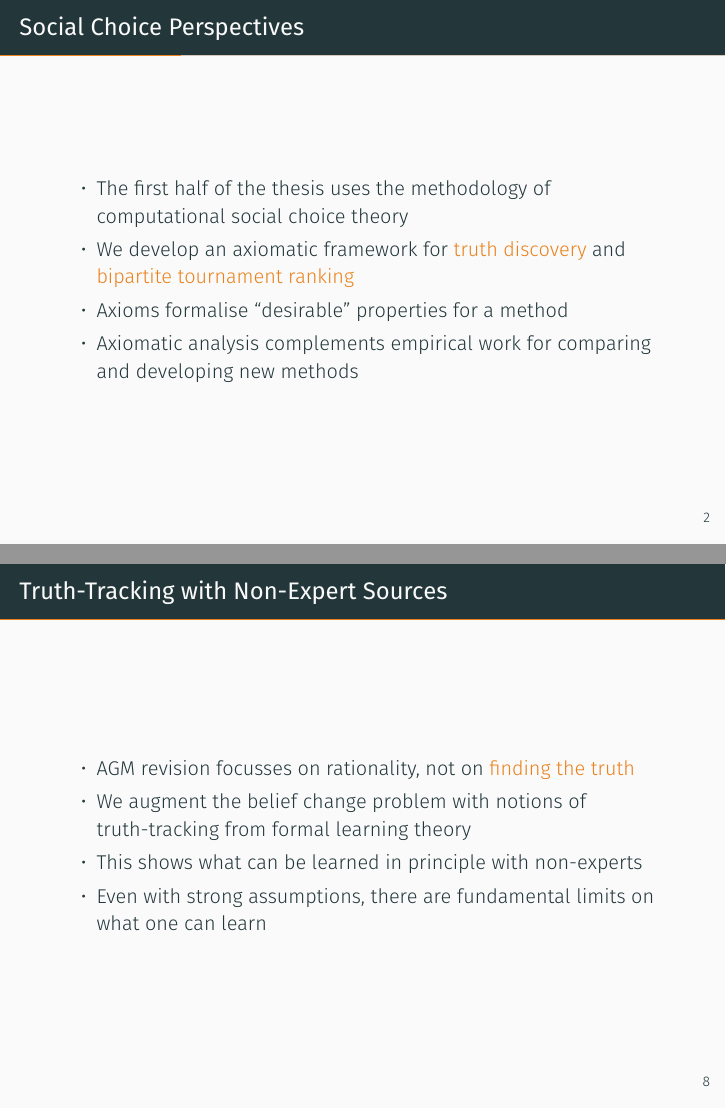
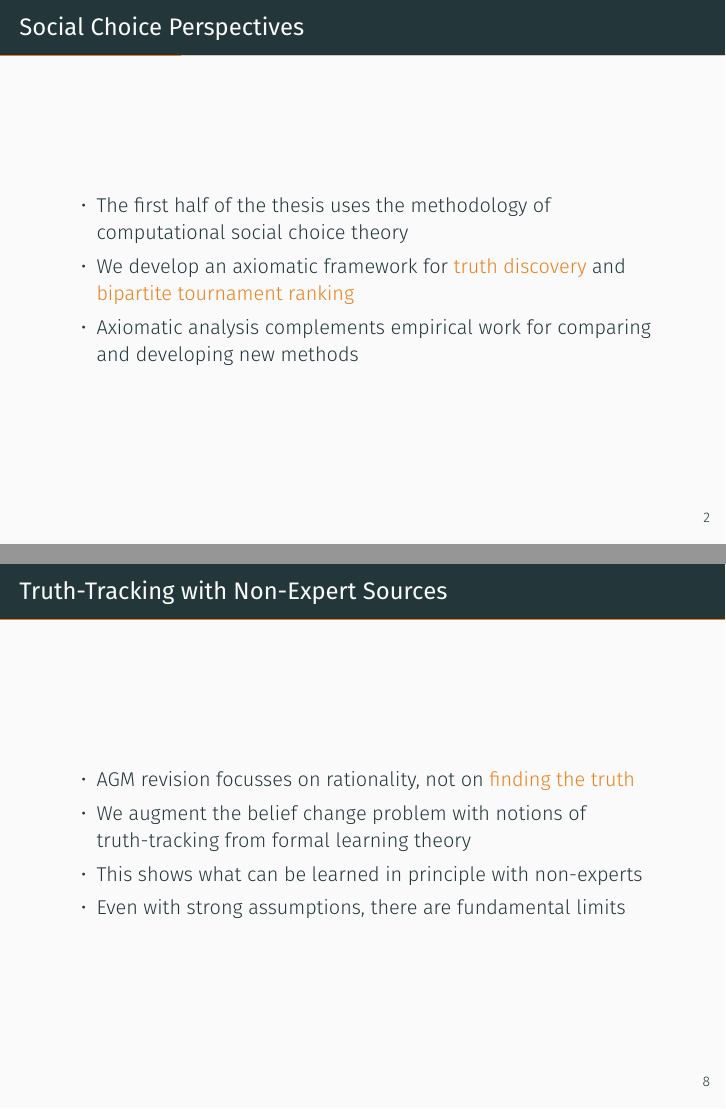
Before and after one commit to joesingo/thesis, LaTeX slides (viva/main.tex): pages 3 and 9 of 9, joined at a grey line. Compiled offline with XeLaTeX.

Commit message:
Viva slides

```diff
--- a/viva/main.tex
+++ b/viva/main.tex
@@ -55,7 +55,6 @@
               computational social choice theory
           \item We develop an axiomatic framework for \alert{truth discovery}
               and \alert{bipartite tournament ranking}
-        \item Axioms formalise ``desirable'' properties for a method
         \item Axiomatic analysis complements empirical work for comparing and
               developing new methods
     \end{itemize}
@@ -171,8 +170,7 @@
         \item We augment the belief change problem with notions of
               truth-tracking from formal learning theory
         \item This shows what can be learned in principle with non-experts
-        \item Even with strong assumptions, there are fundamental limits on
-              what one can learn
+        \item Even with strong assumptions, there are fundamental limits
     \end{itemize}
 \end{frame}
 
```
Also changed, not shown: viva/main.pdf.
